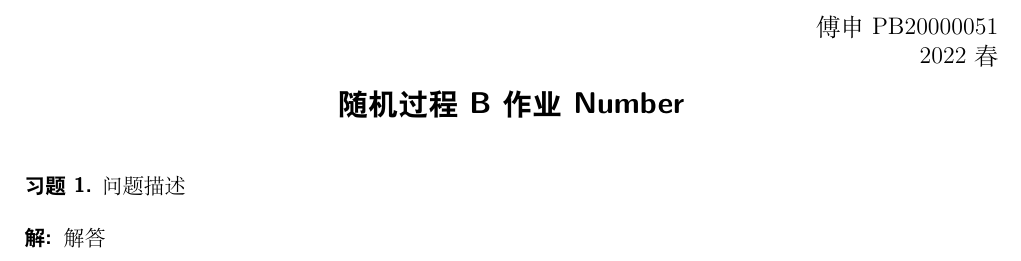
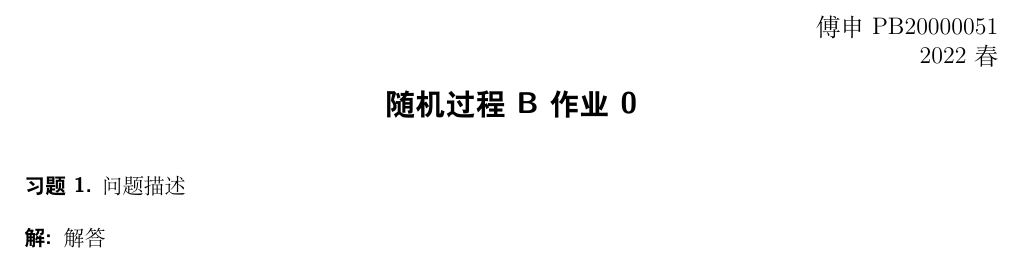
Before and after one commit to Fr4nk1in-USTC/USTC-hw, a LaTeX problem sheet (Stochastic Processes B/template/template.tex): part of the page, cut so that both start at the same text. Compiled offline with XeLaTeX.

Commit message:
Update SPB template

```diff
--- a/Stochastic Processes B/template/template.tex
+++ b/Stochastic Processes B/template/template.tex
@@ -6,7 +6,7 @@
 \name{傅申 PB20000051}        % Replace (Your Name) with your name.
 \term{2022 春}     % Replace (Current Term) with the current term.
 \course{随机过程 B}    % Replace (Course Name) with the course name.
-\hwnum{Number}          % Replace (Number) with the number of the homework.
+\hwnum{0}          % Replace (Number) with the number of the homework.
 \hwname{作业}
 \problemname{习题}
 \solutionname{解:}
```
